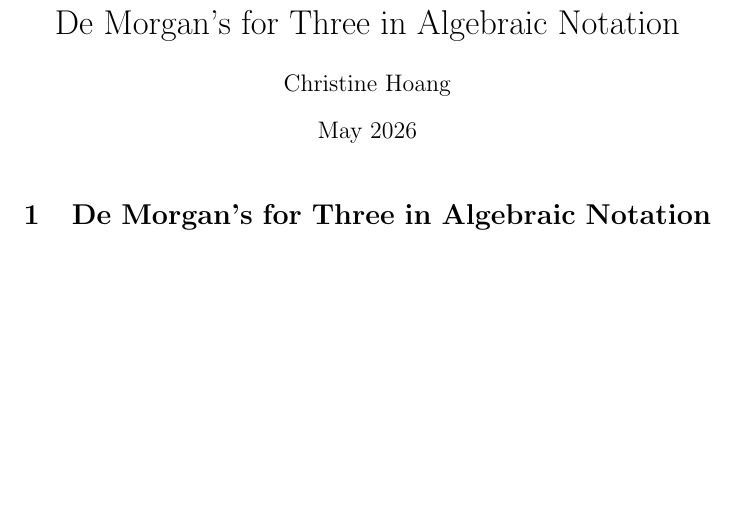
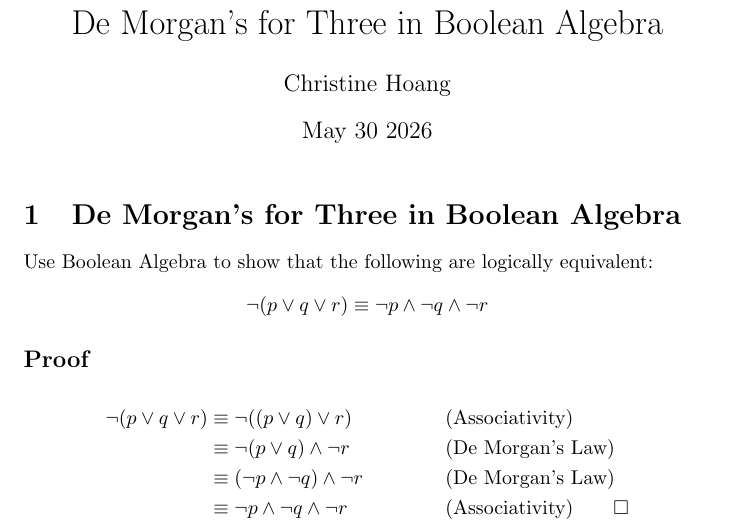
Before and after one commit to XINEXPORT/intro_to_proofs, a LaTeX document (logic/de_morgans_algebra.tex): part of the page, cut so that both start at the same text, the shorter picture padded with empty space. Compiled offline with pdfLaTeX.

Commit message:
de morgans for three in bool algebra completed in logic module

```diff
--- a/logic/de_morgans_algebra.tex
+++ b/logic/de_morgans_algebra.tex
@@ -1,14 +1,35 @@
 \documentclass{article}
 \usepackage{graphicx}
+\usepackage{amsmath}
+\usepackage{amssymb}
+\usepackage{booktabs}
+\usepackage{array}
+\usepackage{centernot}
 
-\title{De Morgan's for Three in Algebraic Notation}
+\title{De Morgan's for Three in Boolean Algebra}
 \author{Christine Hoang}
-\date{May 2026}
+\date{May 30 2026}
 
 \begin{document}
 
 \maketitle
 
-\section{De Morgan's for Three in Algebraic Notation}
+\section{De Morgan's for Three in Boolean Algebra}
+
+Use Boolean Algebra to show that the following are logically
+equivalent:
+\[
+\neg(p \vee q \vee r) \equiv \neg p \wedge \neg q \wedge \neg r
+\]
+
+\subsection*{Proof}
+
+\begin{align*}
+\neg(p \vee q \vee r)
+&\equiv \neg((p \vee q) \vee r) && \text{(Associativity)} \\
+&\equiv \neg(p \vee q) \wedge \neg r && \text{(De Morgan's Law)} \\
+&\equiv (\neg p \wedge \neg q) \wedge \neg r && \text{(De Morgan's Law)} \\
+&\equiv \neg p \wedge \neg q \wedge \neg r && \text{(Associativity)} \qquad \square
+\end{align*}
 
 \end{document}
```
Also changed, not shown: makefile.
